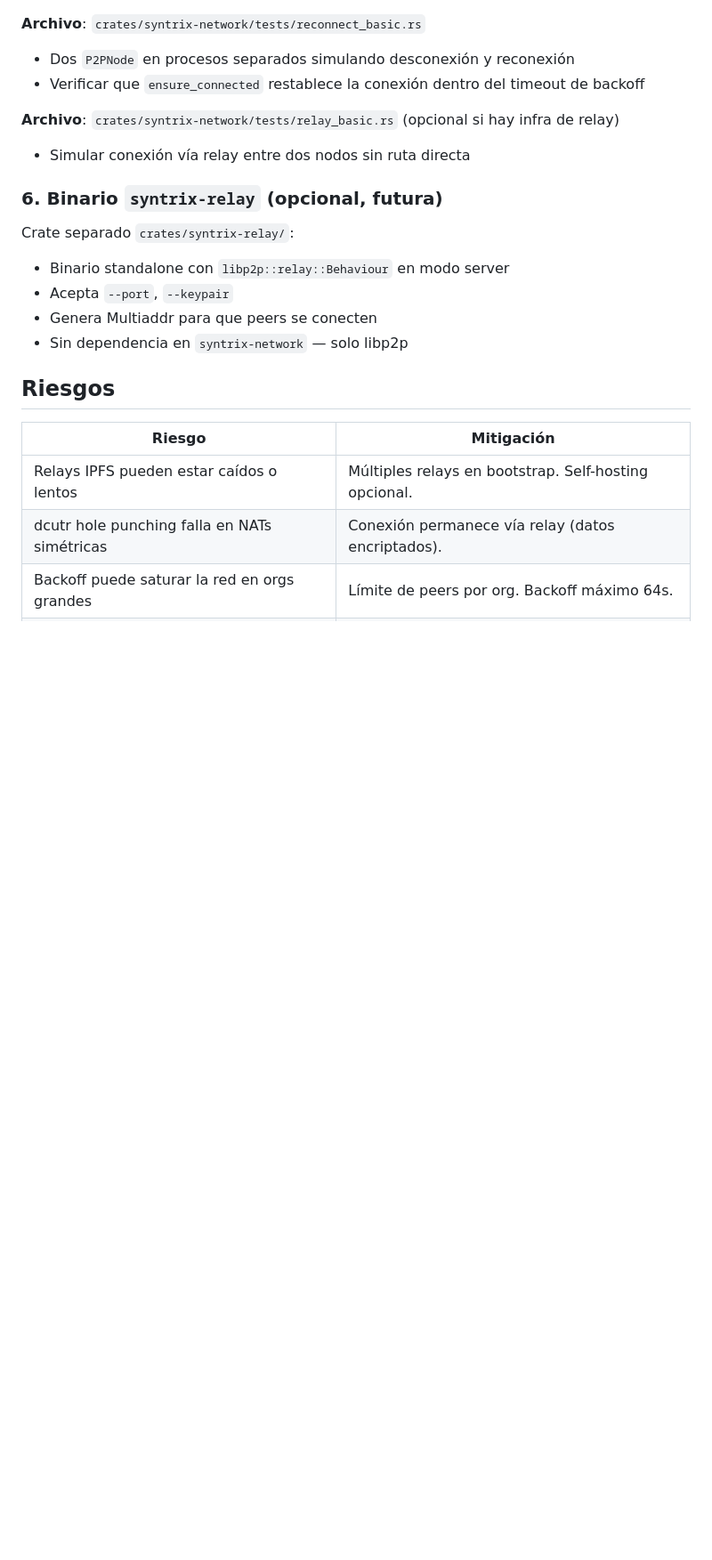
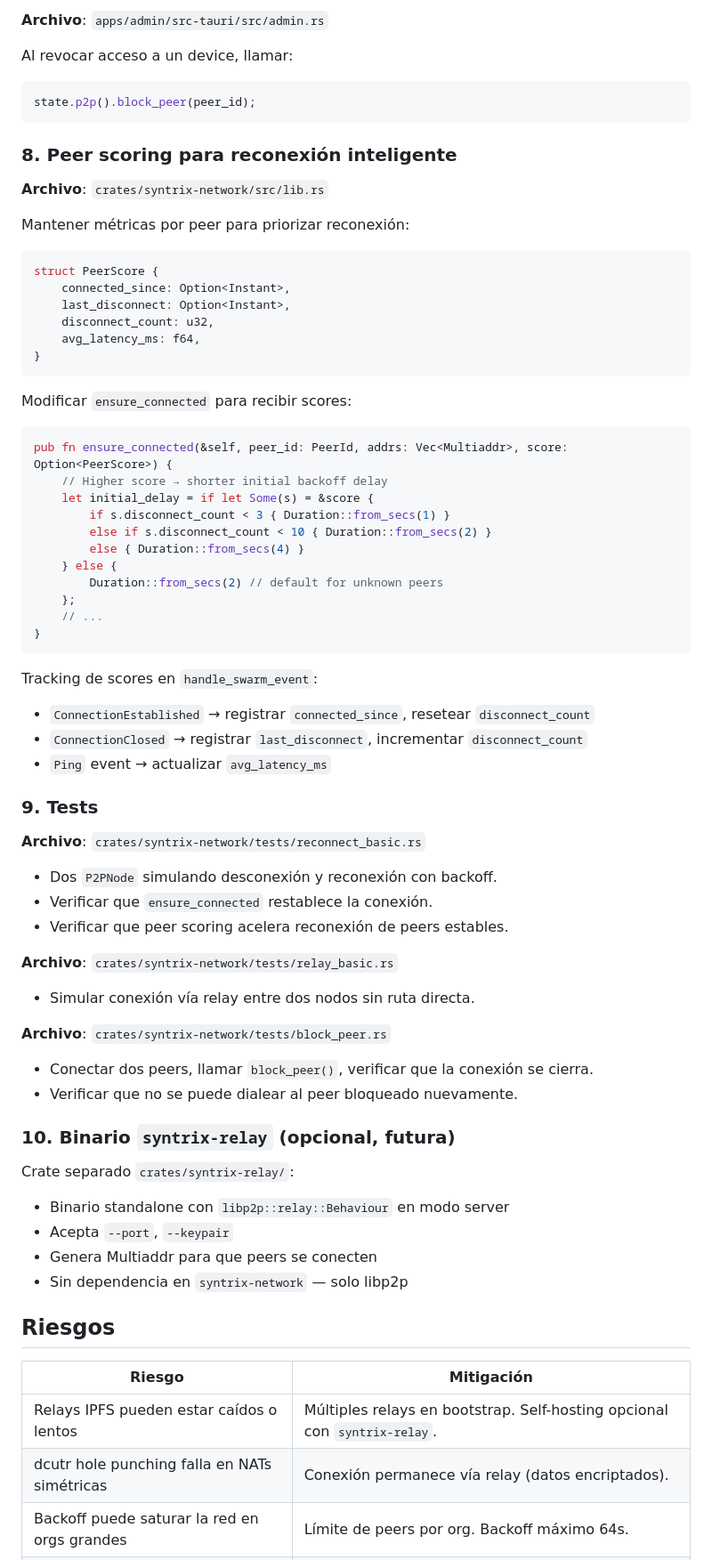
Before and after one commit to royalcala/syntrix-monorepo, a Markdown page: .kilo/plans/1783371801395-libp2p-nat-reconnect-plan.md, the part around one of its changes. Shown at 89% size. Rendered like a GitHub page; blank space fills up the shorter version.

Commit message:
feat: enhance libp2p NAT traversal and reconnection strategy with bootstrap nodes, peer blocking, and scoring mechanisms

````diff
--- a/.kilo/plans/1783371801395-libp2p-nat-reconnect-plan.md
+++ b/.kilo/plans/1783371801395-libp2p-nat-reconnect-plan.md
@@ -179,14 +268,64 @@ for peer_id in org_peers {
+**Archivo**: `apps/admin/src-tauri/src/admin.rs`
+
+Al revocar acceso a un device, llamar:
+```rust
+state.p2p().block_peer(peer_id);
+```
+
+### 8. Peer scoring para reconexión inteligente
+
+**Archivo**: `crates/syntrix-network/src/lib.rs`
+
+Mantener métricas por peer para priorizar reconexión:
+
+```rust
+struct PeerScore {
+    connected_since: Option<Instant>,
+    last_disconnect: Option<Instant>,
+    disconnect_count: u32,
+    avg_latency_ms: f64,
+}
+```
+
+Modificar `ensure_connected` para recibir scores:
+
+```rust
+pub fn ensure_connected(&self, peer_id: PeerId, addrs: Vec<Multiaddr>, score: Option<PeerScore>) {
+    // Higher score → shorter initial backoff delay
+    let initial_delay = if let Some(s) = &score {
+        if s.disconnect_count < 3 { Duration::from_secs(1) }
+        else if s.disconnect_count < 10 { Duration::from_secs(2) }
+        else { Duration::from_secs(4) }
+    } else {
+        Duration::from_secs(2) // default for unknown peers
+    };
+    // ...
+}
+```
+
+Tracking de scores en `handle_swarm_event`:
+- `ConnectionEstablished` → registrar `connected_since`, resetear `disconnect_count`
+- `ConnectionClosed` → registrar `last_disconnect`, incrementar `disconnect_count`
+- `Ping` event → actualizar `avg_latency_ms`
+
+### 9. Tests
 
 **Archivo**: `crates/syntrix-network/tests/reconnect_basic.rs`
 
-- Dos `P2PNode` en procesos separados simulando desconexión y reconexión
-- Verificar que `ensure_connected` restablece la conexión dentro del timeout de backoff
+- Dos `P2PNode` simulando desconexión y reconexión con backoff.
+- Verificar que `ensure_connected` restablece la conexión.
+- Verificar que peer scoring acelera reconexión de peers estables.
 
-**Archivo**: `crates/syntrix-network/tests/relay_basic.rs` (opcional si hay infra de relay)
+**Archivo**: `crates/syntrix-network/tests/relay_basic.rs`
 
-- Simular conexión vía relay entre dos nodos sin ruta directa
+- Simular conexión vía relay entre dos nodos sin ruta directa.
 
-### 6. Binario `syntrix-relay` (opcional, futura)
+**Archivo**: `crates/syntrix-network/tests/block_peer.rs`
+
+- Conectar dos peers, llamar `block_peer()`, verificar que la conexión se cierra.
+- Verificar que no se puede dialear al peer bloqueado nuevamente.
+
+### 10. Binario `syntrix-relay` (opcional, futura)
 
 Crate separado `crates/syntrix-relay/`:
 - Binario standalone con `libp2p::relay::Behaviour` en modo server
@@ -198,7 +337,7 @@ Crate separado `crates/syntrix-relay/`:
 
 | Riesgo | Mitigación |
 |---|---|
-| Relays IPFS pueden estar caídos o lentos | Múltiples relays en bootstrap. Self-hosting opcional. |
+| Relays IPFS pueden estar caídos o lentos | Múltiples relays en bootstrap. Self-hosting opcional con `syntrix-relay`. |
 | dcutr hole punching falla en NATs simétricas | Conexión permanece vía relay (datos encriptados). |
 | Backoff puede saturar la red en orgs grandes | Límite de peers por org. Backoff máximo 64s. |
 | Kademlia MemoryStore es volátil | Rediscovery vía heartbeats como fallback. |
````
Also changed, not shown: other parts of .kilo/plans/1783371801395-libp2p-nat-reconnect-plan.md (+102 -6 lines).
